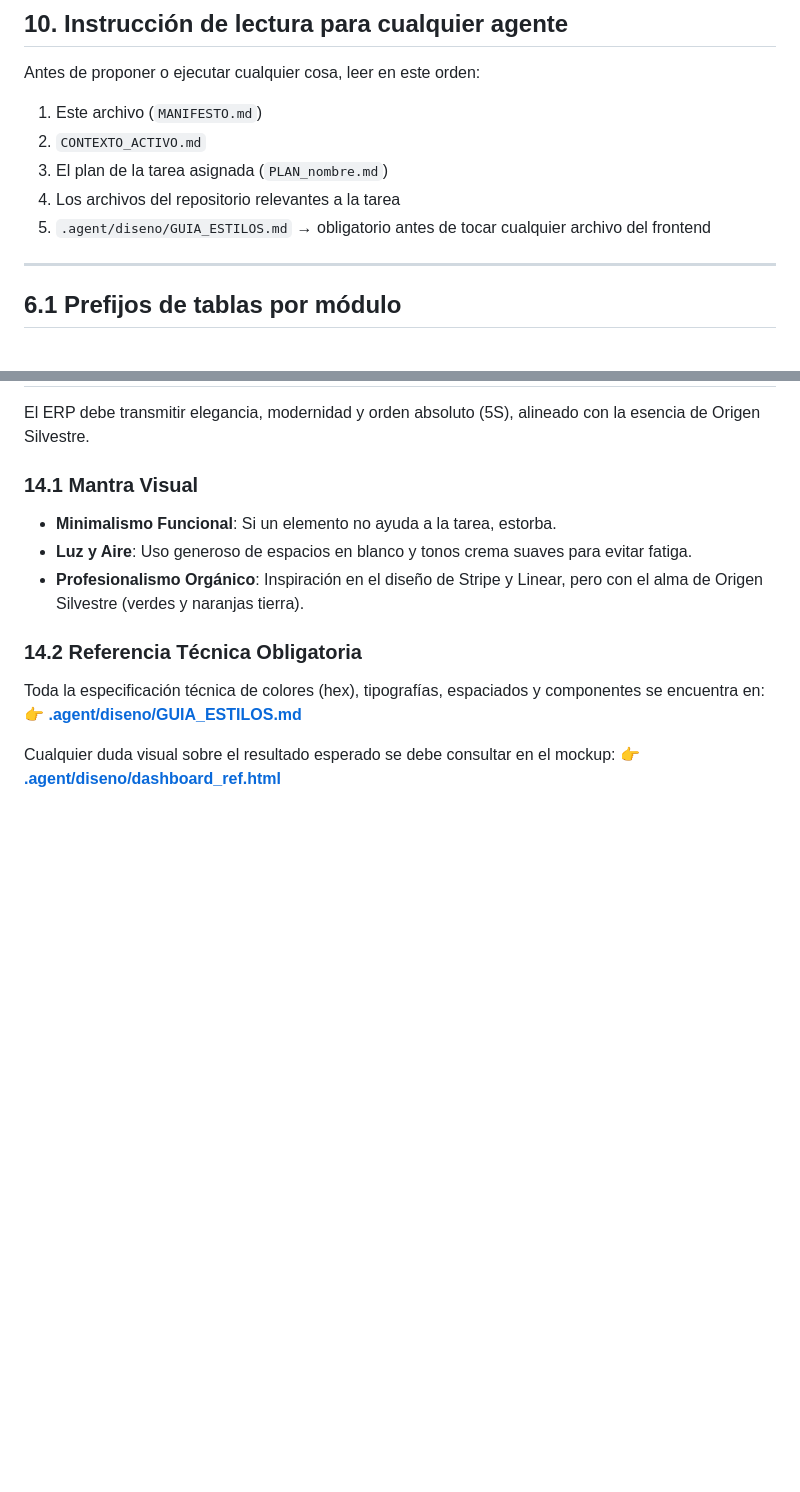
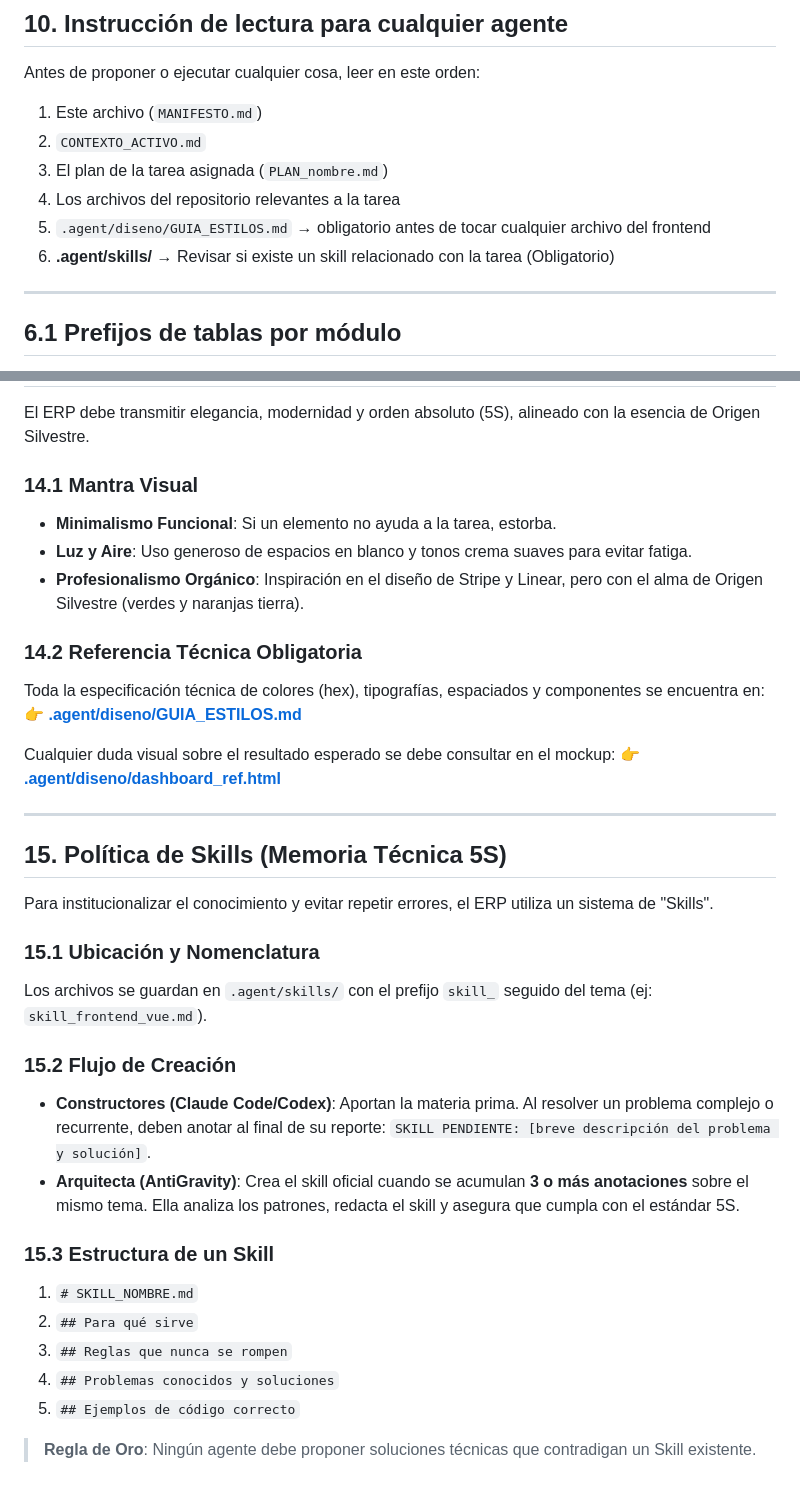
Before and after one commit to larevo1111/SOS_ERP, a Markdown page: .agent/MANIFESTO.md, 2 parts joined by grey strips. Drawn GitHub-style; blank space fills up the shorter version.

Commit message:
docs: integrar política de skills en el manifiesto (5S)

```diff
--- a/.agent/MANIFESTO.md
+++ b/.agent/MANIFESTO.md
@@ -159,6 +159,7 @@ Antes de proponer o ejecutar cualquier cosa, leer en este orden:
 3. El plan de la tarea asignada (`PLAN_nombre.md`)
 4. Los archivos del repositorio relevantes a la tarea
 5. `.agent/diseno/GUIA_ESTILOS.md` → obligatorio antes de tocar cualquier archivo del frontend
+6. **.agent/skills/** → Revisar si existe un skill relacionado con la tarea (Obligatorio)
 ---
 
 ## 6.1 Prefijos de tablas por módulo
@@ -463,3 +464,25 @@ Toda la especificación técnica de colores (hex), tipografías, espaciados y co
 
 Cualquier duda visual sobre el resultado esperado se debe consultar en el mockup:
 👉 **[.agent/diseno/dashboard_ref.html](file:///home/osserver/.gemini/antigravity/scratch/SOS_ERP/.agent/diseno/dashboard_ref.html)**
+
+---
+
+## 15. Política de Skills (Memoria Técnica 5S)
+
+Para institucionalizar el conocimiento y evitar repetir errores, el ERP utiliza un sistema de "Skills".
+
+### 15.1 Ubicación y Nomenclatura
+Los archivos se guardan en `.agent/skills/` con el prefijo `skill_` seguido del tema (ej: `skill_frontend_vue.md`).
+
+### 15.2 Flujo de Creación
+- **Constructores (Claude Code/Codex)**: Aportan la materia prima. Al resolver un problema complejo o recurrente, deben anotar al final de su reporte: `SKILL PENDIENTE: [breve descripción del problema y solución]`.
+- **Arquitecta (AntiGravity)**: Crea el skill oficial cuando se acumulan **3 o más anotaciones** sobre el mismo tema. Ella analiza los patrones, redacta el skill y asegura que cumpla con el estándar 5S.
+
+### 15.3 Estructura de un Skill
+1. `# SKILL_NOMBRE.md`
+2. `## Para qué sirve`
+3. `## Reglas que nunca se rompen`
+4. `## Problemas conocidos y soluciones`
+5. `## Ejemplos de código correcto`
+
+> **Regla de Oro**: Ningún agente debe proponer soluciones técnicas que contradigan un Skill existente.
```
